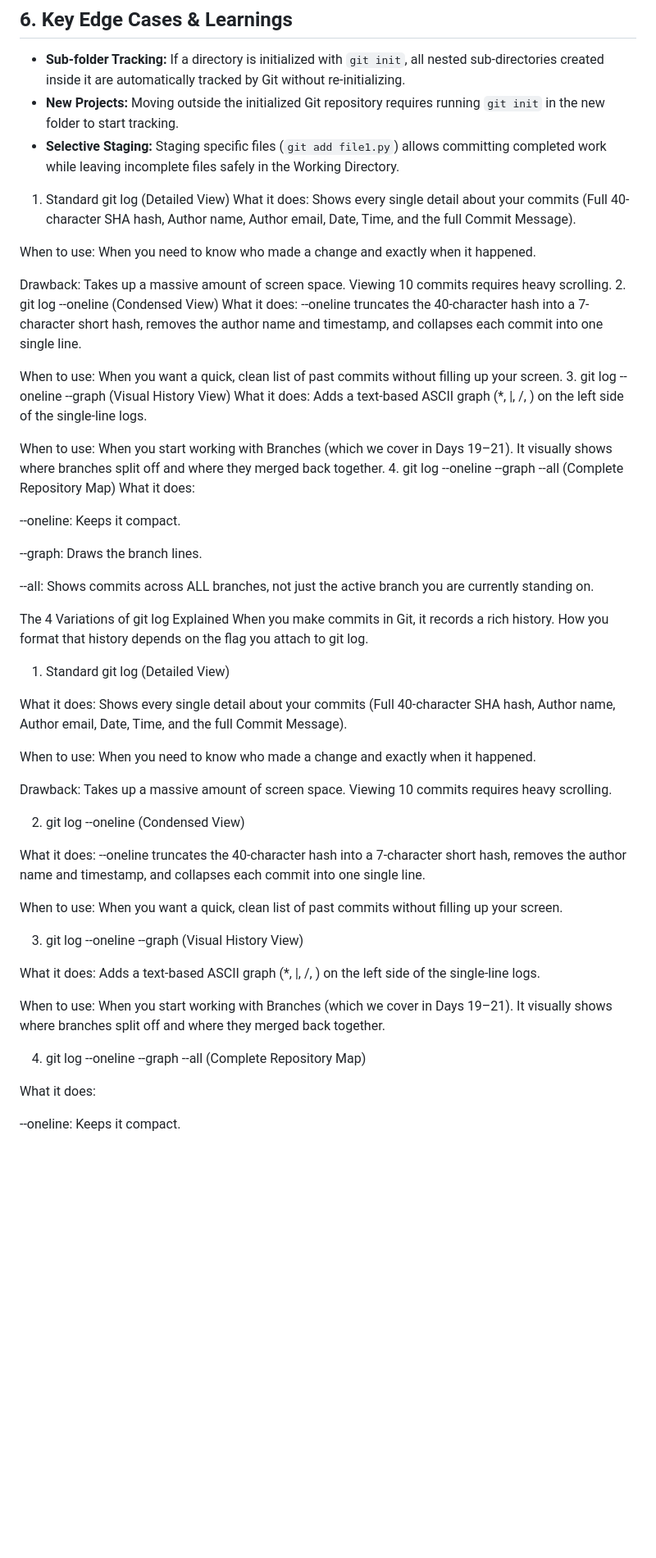
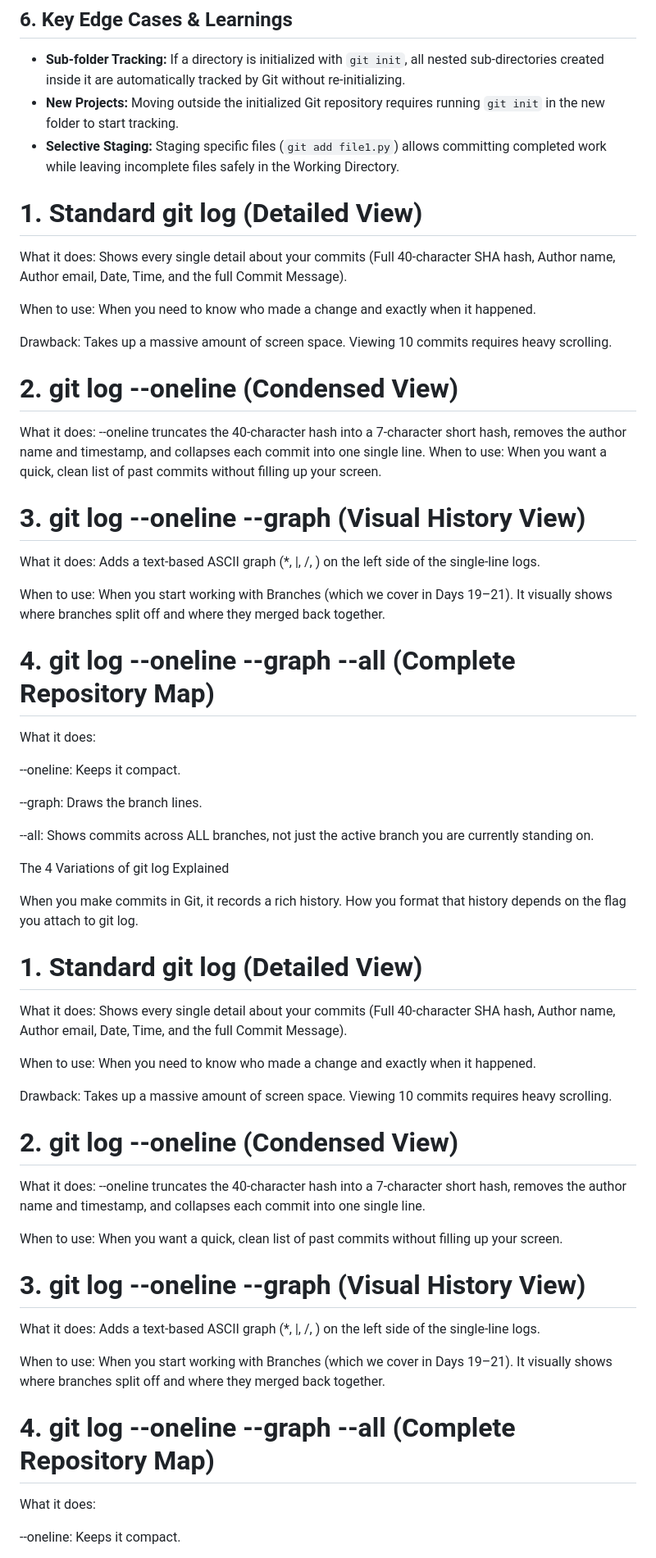
Before and after one commit to NRNagaphanideep/Git_Architecture_and_Basic_Workflow, a Markdown page: Day_16_Git_Architecture_and_Basic_Workflow.md, the part around the change. Shown at 82% size. Drawn GitHub-style; blank space fills up the shorter version.

Commit message:
docs: updated Git Architecutre and basic workflow

```diff
--- a/Day_16_Git_Architecture_and_Basic_Workflow.md
+++ b/Day_16_Git_Architecture_and_Basic_Workflow.md
@@ -63,21 +63,26 @@ Using standardized prefixes in commit messages keeps the repository history clea
 * **Sub-folder Tracking:** If a directory is initialized with `git init`, all nested sub-directories created inside it are automatically tracked by Git without re-initializing.
 * **New Projects:** Moving outside the initialized Git repository requires running `git init` in the new folder to start tracking.
 * **Selective Staging:** Staging specific files (`git add file1.py`) allows committing completed work while leaving incomplete files safely in the Working Directory.
-1. Standard git log (Detailed View)
+
+# 1. Standard git log (Detailed View)
+
 What it does: Shows every single detail about your commits (Full 40-character SHA hash, Author name, Author email, Date, Time, and the full Commit Message).
 
 When to use: When you need to know who made a change and exactly when it happened.
 
 Drawback: Takes up a massive amount of screen space. Viewing 10 commits requires heavy scrolling.
-2. git log --oneline (Condensed View)
+
+# 2. git log --oneline (Condensed View)
 What it does: --oneline truncates the 40-character hash into a 7-character short hash, removes the author name and timestamp, and collapses each commit into one single line.
+When to use: When you want a quick, clean list of past commits without filling up your screen.
 
-When to use: When you want a quick, clean list of past commits without filling up your screen.
-3. git log --oneline --graph (Visual History View)
+# 3. git log --oneline --graph (Visual History View)
 What it does: Adds a text-based ASCII graph (*, |, /, \) on the left side of the single-line logs.
 
 When to use: When you start working with Branches (which we cover in Days 19–21). It visually shows where branches split off and where they merged back together.
-4. git log --oneline --graph --all (Complete Repository Map)
+
+# 4. git log --oneline --graph --all (Complete Repository Map)
+
 What it does:
 
 --oneline: Keeps it compact.
@@ -87,9 +92,10 @@ What it does:
 --all: Shows commits across ALL branches, not just the active branch you are currently standing on.
 
 The 4 Variations of git log Explained
+
 When you make commits in Git, it records a rich history. How you format that history depends on the flag you attach to git log.
 
-1. Standard git log (Detailed View)
+# 1. Standard git log (Detailed View)
 
 What it does: Shows every single detail about your commits (Full 40-character SHA hash, Author name, Author email, Date, Time, and the full Commit Message).
 
@@ -97,19 +103,19 @@ When to use: When you need to know who made a change and exactly when it happene
 
 Drawback: Takes up a massive amount of screen space. Viewing 10 commits requires heavy scrolling.
 
-2. git log --oneline (Condensed View)
+# 2. git log --oneline (Condensed View)
 
 What it does: --oneline truncates the 40-character hash into a 7-character short hash, removes the author name and timestamp, and collapses each commit into one single line.
 
 When to use: When you want a quick, clean list of past commits without filling up your screen.
 
-3. git log --oneline --graph (Visual History View)
+# 3. git log --oneline --graph (Visual History View)
 
 What it does: Adds a text-based ASCII graph (*, |, /, \) on the left side of the single-line logs.
 
 When to use: When you start working with Branches (which we cover in Days 19–21). It visually shows where branches split off and where they merged back together.
 
-4. git log --oneline --graph --all (Complete Repository Map)
+# 4. git log --oneline --graph --all (Complete Repository Map)
 
 What it does:
 
```
